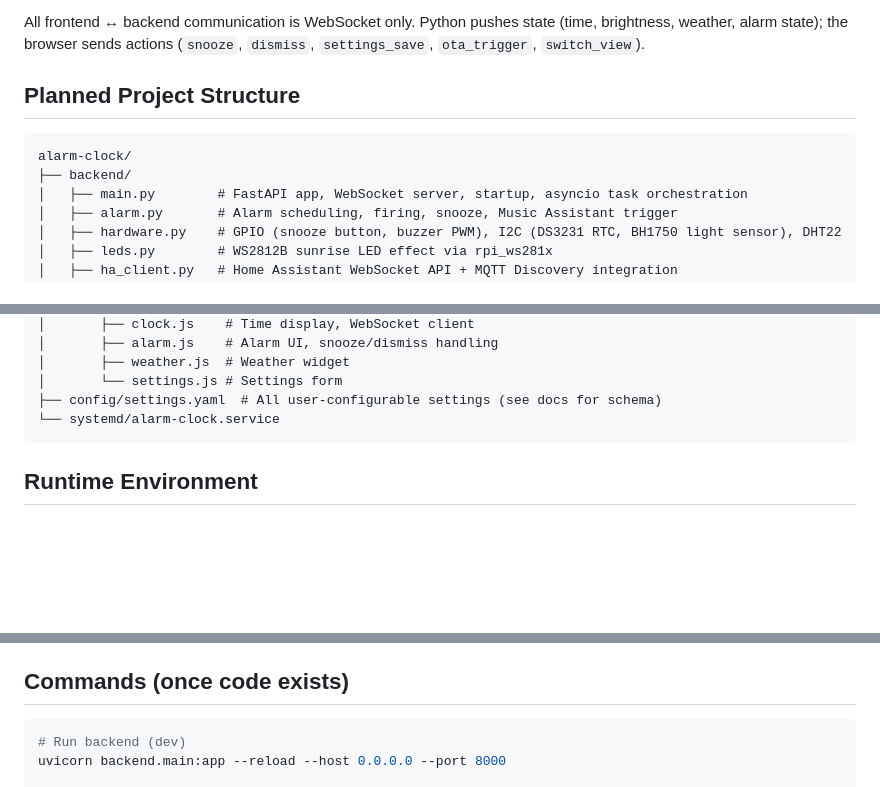
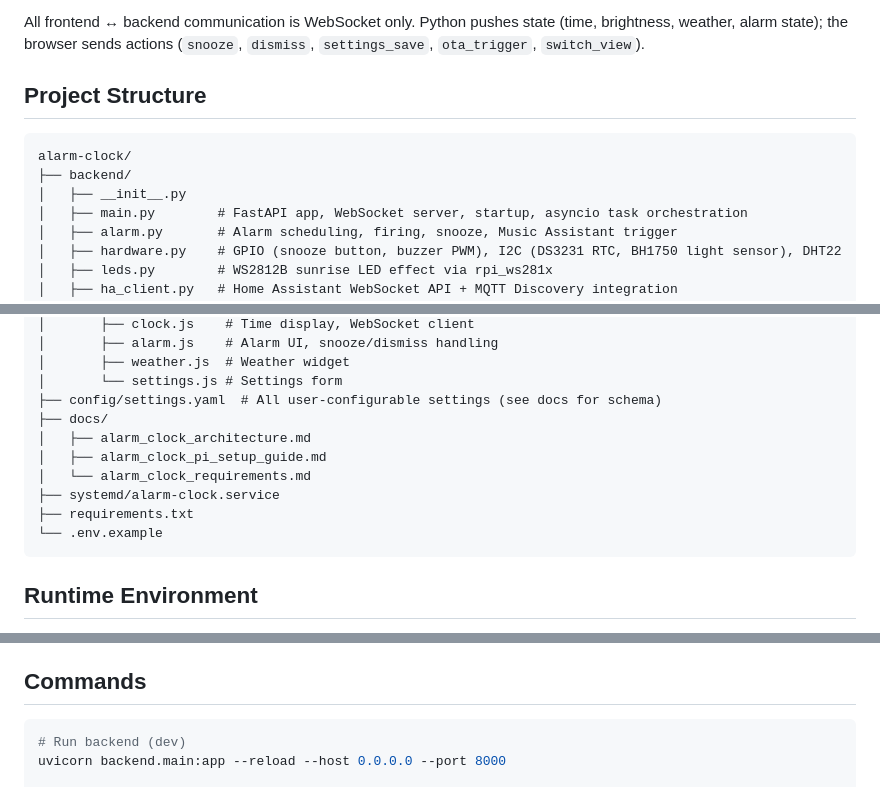
Before and after one commit to dvanvolk/alarm_clock, a Markdown page: CLAUDE.md, 3 parts joined by grey strips. Rendered like a GitHub page; blank space fills up the shorter version.

````diff
--- a/CLAUDE.md
+++ b/CLAUDE.md
@@ -15,11 +15,12 @@ Two-layer design communicating over a local WebSocket:
 
 All frontend ↔ backend communication is WebSocket only. Python pushes state (time, brightness, weather, alarm state); the browser sends actions (`snooze`, `dismiss`, `settings_save`, `ota_trigger`, `switch_view`).
 
-## Planned Project Structure
+## Project Structure
 
 ```
 alarm-clock/
 ├── backend/
+│   ├── __init__.py
 │   ├── main.py        # FastAPI app, WebSocket server, startup, asyncio task orchestration
 │   ├── alarm.py       # Alarm scheduling, firing, snooze, Music Assistant trigger
 │   ├── hardware.py    # GPIO (snooze button, buzzer PWM), I2C (DS3231 RTC, BH1750 light sensor), DHT22
@@ -38,7 +39,13 @@ alarm-clock/
 │       ├── weather.js  # Weather widget
 │       └── settings.js # Settings form
 ├── config/settings.yaml  # All user-configurable settings (see docs for schema)
-└── systemd/alarm-clock.service
+├── docs/
+│   ├── alarm_clock_architecture.md
+│   ├── alarm_clock_pi_setup_guide.md
+│   └── alarm_clock_requirements.md
+├── systemd/alarm-clock.service
+├── requirements.txt
+└── .env.example
 ```
 
 ## Runtime Environment
@@ -57,7 +64,7 @@ alarm-clock/
 - HiFiBerry DAC+ Pro volume is controlled via ALSA — use `subprocess` to call `amixer` or use the `alsaaudio` Python library. Do not use `RPi.GPIO` for volume.
 - YAML config (`config/settings.yaml`) is the single source of truth for all user settings. The settings UI writes back to it.
 
-## Commands (once code exists)
+## Commands
 
 ```bash
 # Run backend (dev)
````
Also changed, not shown: docs/alarm_clock_architecture.md (+11 -4 lines), docs/test_checklist.md (added, +292 -0 lines).
